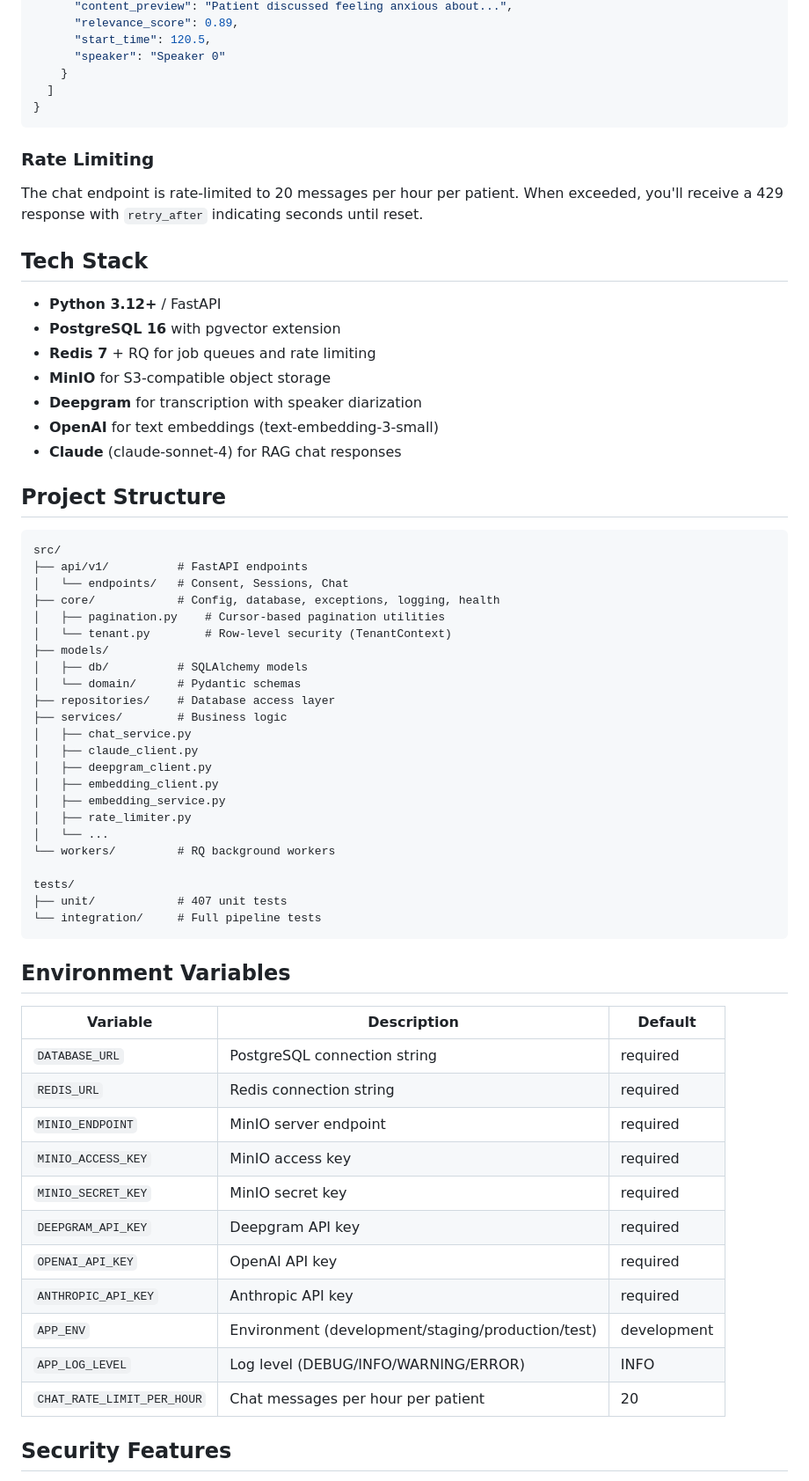
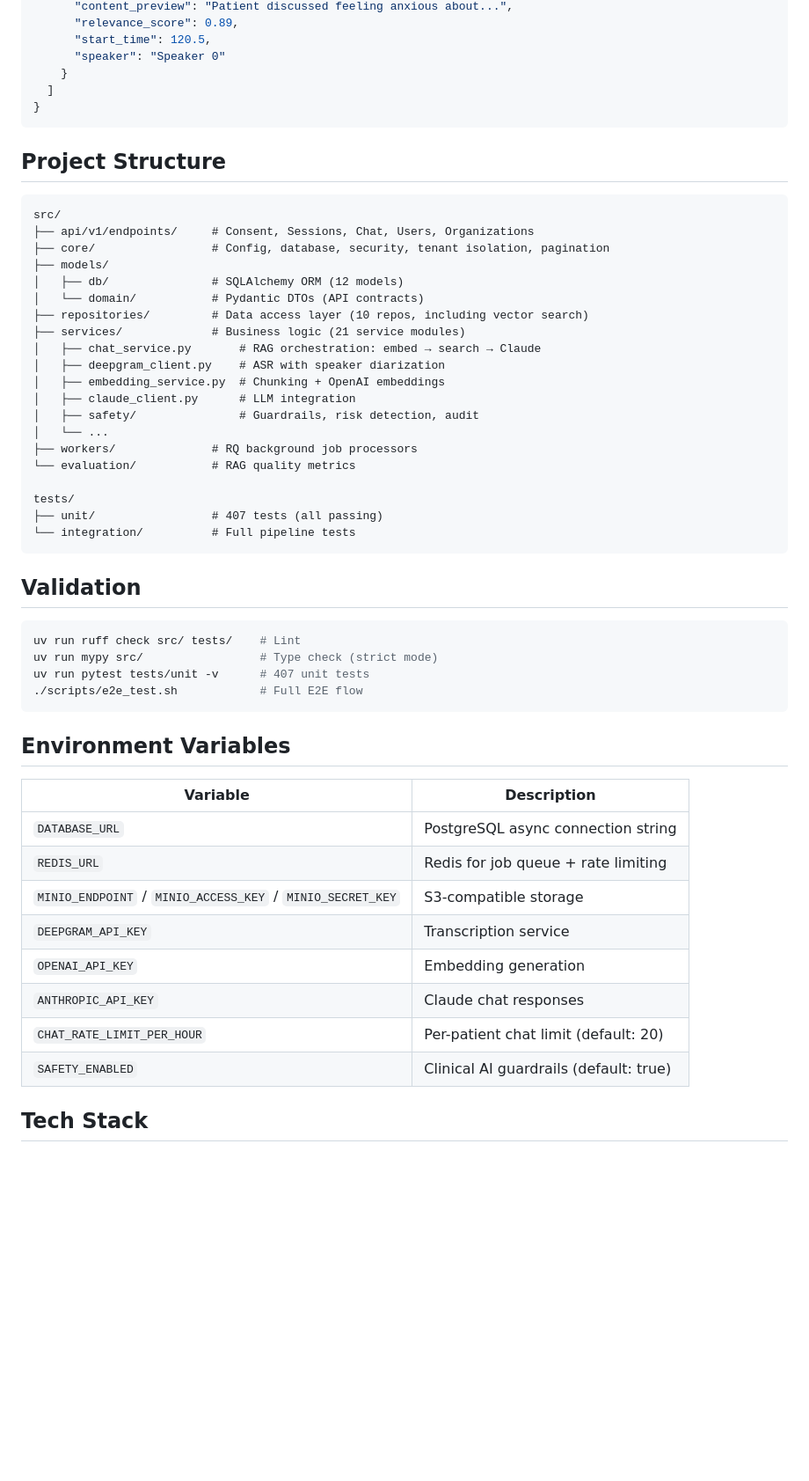
Before and after one commit to wilburwing-art/therapy-session-rag, a Markdown page: README.md, the part around one of its changes. Shown at 88% size. Drawn GitHub-style; blank space fills up the shorter version.

Commit message:
Rewrite README with architecture diagram and problem statement

````diff
--- a/README.md
+++ b/README.md
@@ -214,63 +166,52 @@ Response:
 }
 ```
 
-### Rate Limiting
-
-The chat endpoint is rate-limited to 20 messages per hour per patient. When exceeded, you'll receive a 429 response with `retry_after` indicating seconds until reset.
-
-## Tech Stack
-
-- **Python 3.12+** / FastAPI
-- **PostgreSQL 16** with pgvector extension
-- **Redis 7** + RQ for job queues and rate limiting
-- **MinIO** for S3-compatible object storage
-- **Deepgram** for transcription with speaker diarization
-- **OpenAI** for text embeddings (text-embedding-3-small)
-- **Claude** (claude-sonnet-4) for RAG chat responses
-
 ## Project Structure
 
 ```
 src/
-├── api/v1/          # FastAPI endpoints
-│   └── endpoints/   # Consent, Sessions, Chat
-├── core/            # Config, database, exceptions, logging, health
-│   ├── pagination.py    # Cursor-based pagination utilities
-│   └── tenant.py        # Row-level security (TenantContext)
+├── api/v1/endpoints/     # Consent, Sessions, Chat, Users, Organizations
+├── core/                 # Config, database, security, tenant isolation, pagination
 ├── models/
-│   ├── db/          # SQLAlchemy models
-│   └── domain/      # Pydantic schemas
-├── repositories/    # Database access layer
-├── services/        # Business logic
-│   ├── chat_service.py
-│   ├── claude_client.py
-│   ├── deepgram_client.py
-│   ├── embedding_client.py
-│   ├── embedding_service.py
-│   ├── rate_limiter.py
+│   ├── db/               # SQLAlchemy ORM (12 models)
+│   └── domain/           # Pydantic DTOs (API contracts)
+├── repositories/         # Data access layer (10 repos, including vector search)
+├── services/             # Business logic (21 service modules)
+│   ├── chat_service.py       # RAG orchestration: embed → search → Claude
+│   ├── deepgram_client.py    # ASR with speaker diarization
+│   ├── embedding_service.py  # Chunking + OpenAI embeddings
+│   ├── claude_client.py      # LLM integration
+│   ├── safety/               # Guardrails, risk detection, audit
 │   └── ...
-└── workers/         # RQ background workers
+├── workers/              # RQ background job processors
+└── evaluation/           # RAG quality metrics
 
 tests/
-├── unit/            # 407 unit tests
-└── integration/     # Full pipeline tests
+├── unit/                 # 407 tests (all passing)
+└── integration/          # Full pipeline tests
+```
+
+## Validation
+
+```bash
+uv run ruff check src/ tests/    # Lint
+uv run mypy src/                 # Type check (strict mode)
+uv run pytest tests/unit -v      # 407 unit tests
+./scripts/e2e_test.sh            # Full E2E flow
 ```
 
 ## Environment Variables
 
-| Variable | Description | Default |
-|----------|-------------|---------|
-| `DATABASE_URL` | PostgreSQL connection string | required |
-| `REDIS_URL` | Redis connection string | required |
-| `MINIO_ENDPOINT` | MinIO server endpoint | required |
-| `MINIO_ACCESS_KEY` | MinIO access key | required |
-| `MINIO_SECRET_KEY` | MinIO secret key | required |
-| `DEEPGRAM_API_KEY` | Deepgram API key | required |
-| `OPENAI_API_KEY` | OpenAI API key | required |
-| `ANTHROPIC_API_KEY` | Anthropic API key | required |
-| `APP_ENV` | Environment (development/staging/production/test) | development |
-| `APP_LOG_LEVEL` | Log level (DEBUG/INFO/WARNING/ERROR) | INFO |
-| `CHAT_RATE_LIMIT_PER_HOUR` | Chat messages per hour per patient | 20 |
+| Variable | Description |
+|----------|-------------|
+| `DATABASE_URL` | PostgreSQL async connection string |
+| `REDIS_URL` | Redis for job queue + rate limiting |
+| `MINIO_ENDPOINT` / `MINIO_ACCESS_KEY` / `MINIO_SECRET_KEY` | S3-compatible storage |
+| `DEEPGRAM_API_KEY` | Transcription service |
+| `OPENAI_API_KEY` | Embedding generation |
+| `ANTHROPIC_API_KEY` | Claude chat responses |
+| `CHAT_RATE_LIMIT_PER_HOUR` | Per-patient chat limit (default: 20) |
+| `SAFETY_ENABLED` | Clinical AI guardrails (default: true) |
 
-## Security Features
+## Tech Stack
 
````
Also changed, not shown: other parts of README.md (+101 -165 lines).
